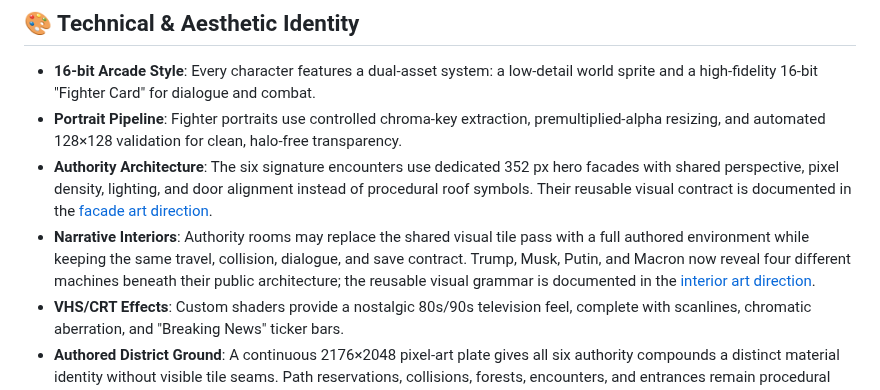
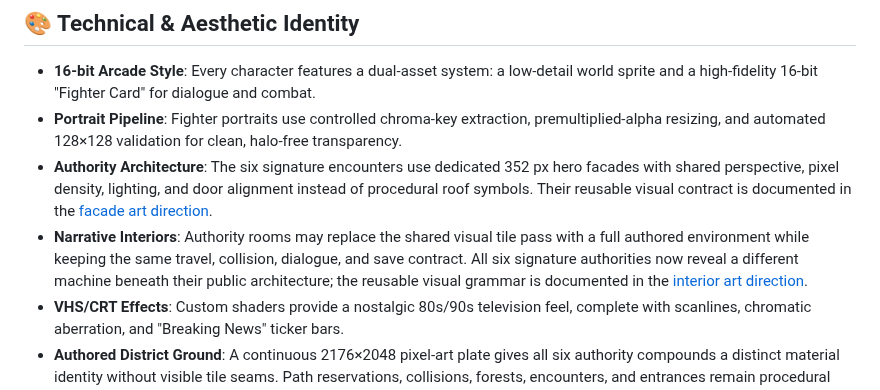
Before and after one commit to Daniele-Cangi/civic-nightmare, a Markdown page: README.md, the part around the change. Drawn GitHub-style.

Commit message:
Personalize Ursula and Lagarde interiors

```diff
--- a/README.md
+++ b/README.md
@@ -80,7 +80,7 @@ Web persistence uses the browser's IndexedDB-backed `user://` storage and theref
 - **16-bit Arcade Style**: Every character features a dual-asset system: a low-detail world sprite and a high-fidelity 16-bit "Fighter Card" for dialogue and combat.
 - **Portrait Pipeline**: Fighter portraits use controlled chroma-key extraction, premultiplied-alpha resizing, and automated 128×128 validation for clean, halo-free transparency.
 - **Authority Architecture**: The six signature encounters use dedicated 352 px hero facades with shared perspective, pixel density, lighting, and door alignment instead of procedural roof symbols. Their reusable visual contract is documented in the [facade art direction](docs/AUTHORITY_FACADE_ART_DIRECTION.md).
-- **Narrative Interiors**: Authority rooms may replace the shared visual tile pass with a full authored environment while keeping the same travel, collision, dialogue, and save contract. Trump, Musk, Putin, and Macron now reveal four different machines beneath their public architecture; the reusable visual grammar is documented in the [interior art direction](docs/AUTHORITY_INTERIOR_ART_DIRECTION.md).
+- **Narrative Interiors**: Authority rooms may replace the shared visual tile pass with a full authored environment while keeping the same travel, collision, dialogue, and save contract. All six signature authorities now reveal a different machine beneath their public architecture; the reusable visual grammar is documented in the [interior art direction](docs/AUTHORITY_INTERIOR_ART_DIRECTION.md).
 - **VHS/CRT Effects**: Custom shaders provide a nostalgic 80s/90s television feel, complete with scanlines, chromatic aberration, and "Breaking News" ticker bars.
 - **Authored District Ground**: A continuous 2176×2048 pixel-art plate gives all six authority compounds a distinct material identity without visible tile seams. Path reservations, collisions, forests, encounters, and entrances remain procedural gameplay layers above it. The contract and generation prompt are documented in the [district art direction](docs/WORLD_DISTRICT_ART_DIRECTION.md).
 
```
Also changed, not shown: docs/ARCHITECTURE.md (+1 -1 lines), docs/AUTHORITY_INTERIOR_ART_DIRECTION.md (+3 -1 lines), assets/interiors/berlaymont_transparency_maze_v1.png (added), assets/interiors/ecb_stability_vault_v1.png (added), 2 other files.
